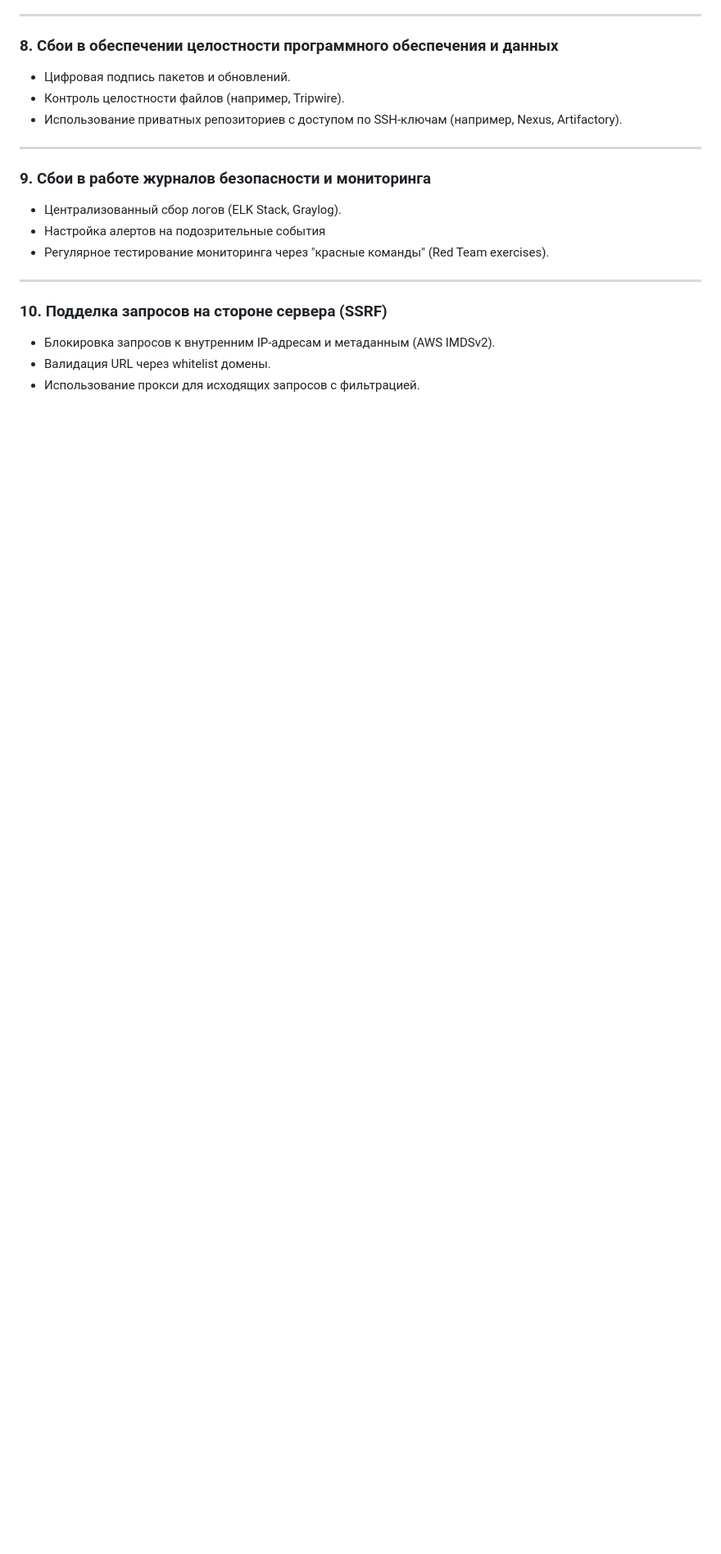
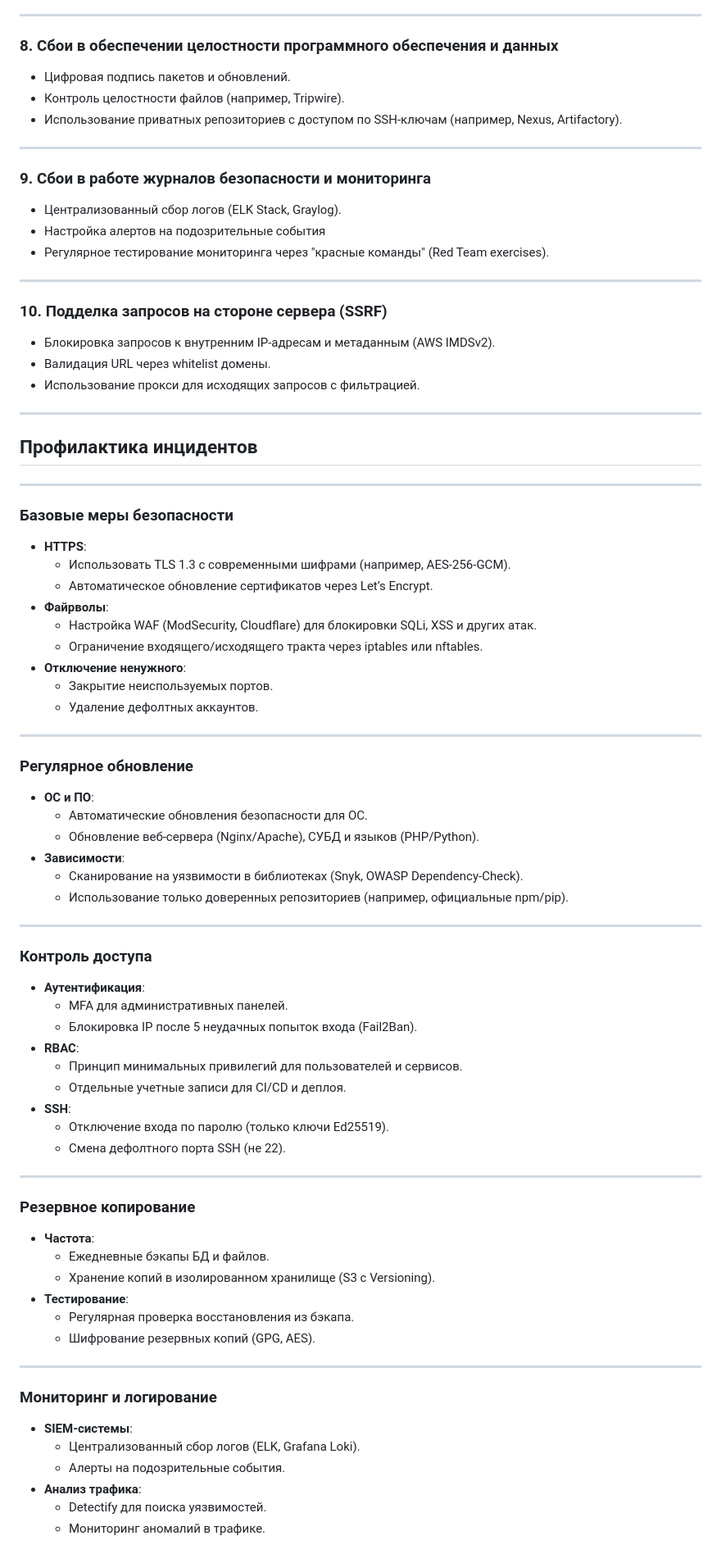
Before and after one commit to BrownBear228/IoninMP_practise_241_351, a Markdown page: reports/plan_guide.md, the part around one of its changes. Shown at 82% size. Rendered like a GitHub page; blank space fills up the shorter version.

```diff
--- a/reports/plan_guide.md
+++ b/reports/plan_guide.md
@@ -436,3 +436,64 @@
 - Блокировка запросов к внутренним IP-адресам и метаданным (AWS IMDSv2).
 - Валидация URL через whitelist домены.
 - Использование прокси для исходящих запросов с фильтрацией.
+
+---
+
+## Профилактика инцидентов
+
+---
+
+### Базовые меры безопасности
+- **HTTPS**:
+  - Использовать TLS 1.3 с современными шифрами (например, AES-256-GCM).
+  - Автоматическое обновление сертификатов через Let’s Encrypt.
+- **Файрволы**:
+  - Настройка WAF (ModSecurity, Cloudflare) для блокировки SQLi, XSS и других атак.
+  - Ограничение входящего/исходящего тракта через iptables или nftables.
+- **Отключение ненужного**:
+  - Закрытие неиспользуемых портов.
+  - Удаление дефолтных аккаунтов.
+
+---
+
+### Регулярное обновление
+- **ОС и ПО**:
+  - Автоматические обновления безопасности для ОС.
+  - Обновление веб-сервера (Nginx/Apache), СУБД и языков (PHP/Python).
+- **Зависимости**:
+  - Сканирование на уязвимости в библиотеках (Snyk, OWASP Dependency-Check).
+  - Использование только доверенных репозиториев (например, официальные npm/pip).
+
+---
+
+### Контроль доступа
+- **Аутентификация**:
+  - MFA для административных панелей.
+  - Блокировка IP после 5 неудачных попыток входа (Fail2Ban).
+- **RBAC**:
+  - Принцип минимальных привилегий для пользователей и сервисов.
+  - Отдельные учетные записи для CI/CD и деплоя.
+- **SSH**:
+  - Отключение входа по паролю (только ключи Ed25519).
+  - Смена дефолтного порта SSH (не 22).
+
+---
+
+### Резервное копирование
+- **Частота**:
+  - Ежедневные бэкапы БД и файлов.
+  - Хранение копий в изолированном хранилище (S3 с Versioning).
+- **Тестирование**:
+  - Регулярная проверка восстановления из бэкапа.
+  - Шифрование резервных копий (GPG, AES).
+
+---
+
+### Мониторинг и логирование
+- **SIEM-системы**:
+  - Централизованный сбор логов (ELK, Grafana Loki).
+  - Алерты на подозрительные события.
+- **Анализ трафика**:
+  - Detectify для поиска уязвимостей.
+  - Мониторинг аномалий в трафике.
+
```
Also changed, not shown: other parts of reports/plan_guide.md (+50 -0 lines).
